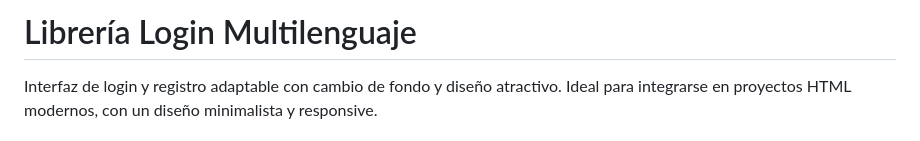
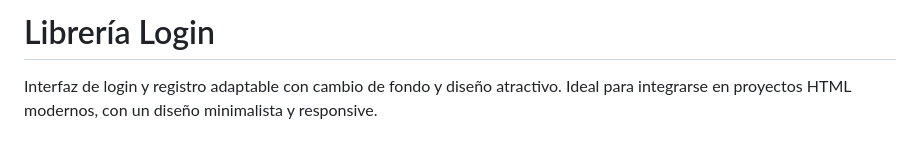
Before and after one commit to JonathanSer/mi-componente-visual, a Markdown page: README.md, the part around the change. Drawn GitHub-style.

```diff
--- a/README.md
+++ b/README.md
@@ -1,4 +1,4 @@
-# Librería Login Multilenguaje
+# Librería Login
 
 Interfaz de login y registro adaptable con cambio de fondo y diseño atractivo.
 Ideal para integrarse en proyectos HTML modernos, con un diseño minimalista y responsive.
```
